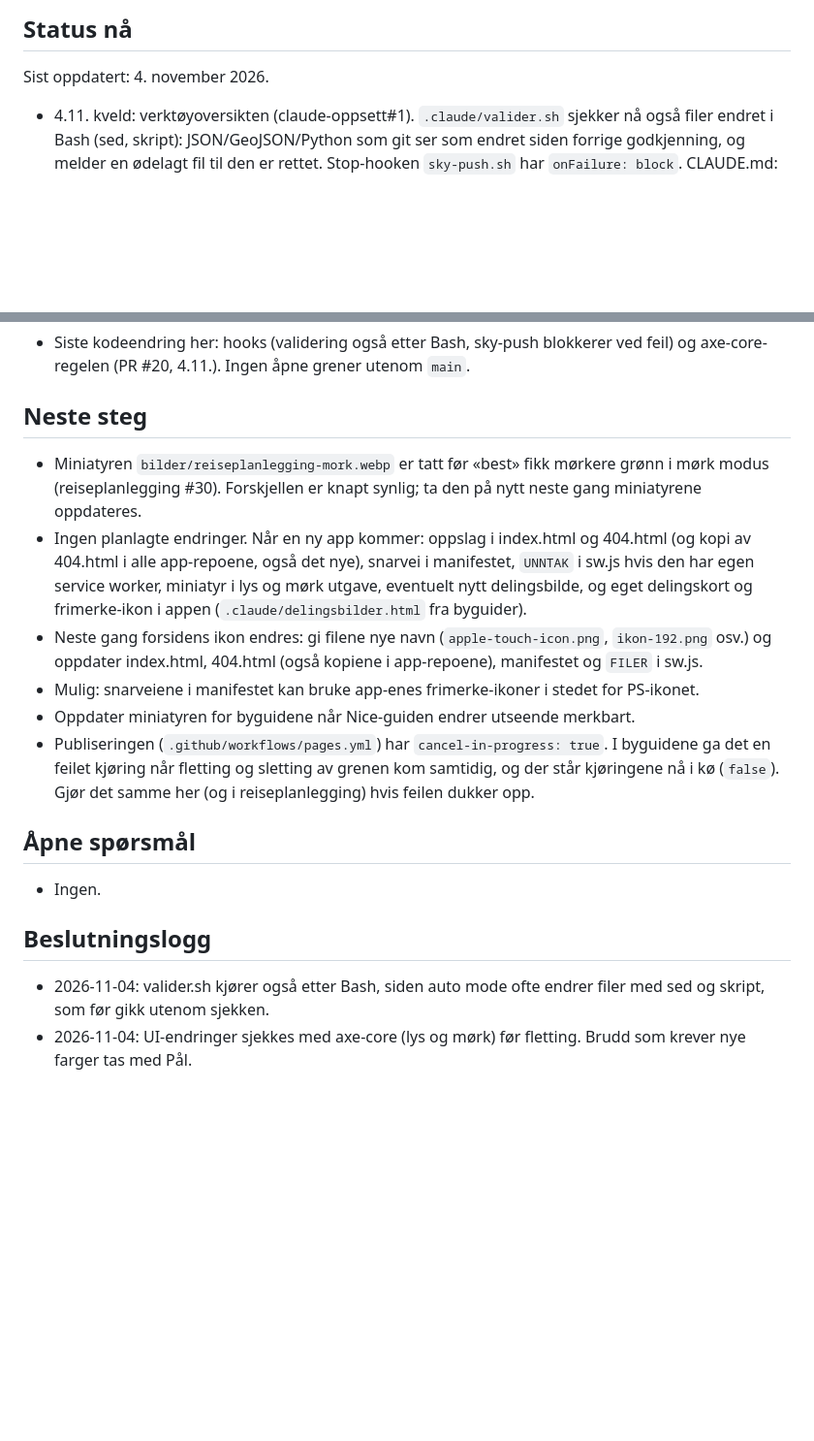
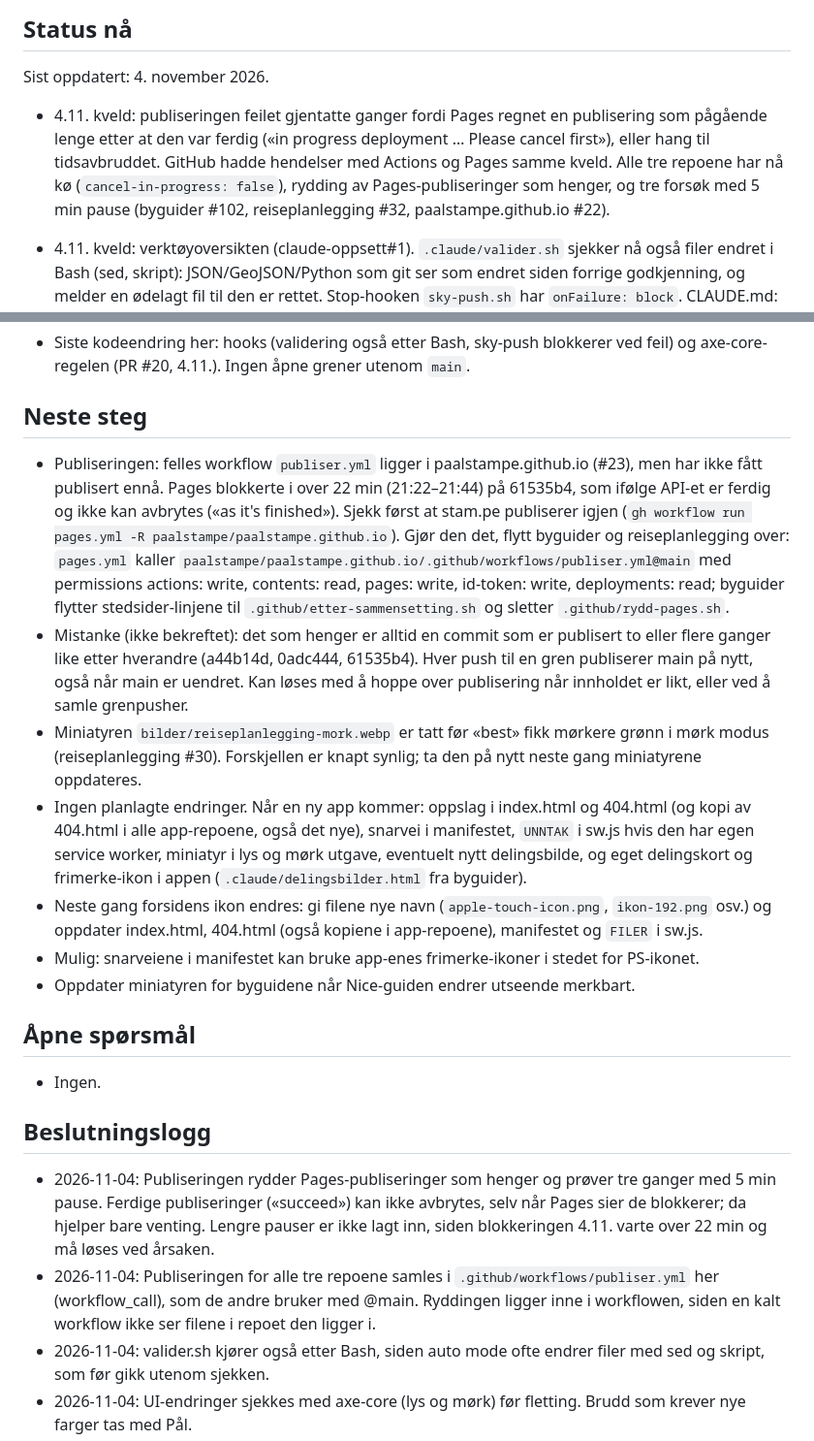
Before and after one commit to paalstampe/paalstampe.github.io, a Markdown page: NOTES.md, 2 parts joined by grey strips. Shown at 97% size. Rendered like a GitHub page; blank space fills up the shorter version.

Commit message:
NOTES: publiseringen 4.11. – rydding og tre forsøk, felles workflow på vent
Co-Authored-By: Claude Opus 5.5 <noreply@anthropic.com>

```diff
--- a/NOTES.md
+++ b/NOTES.md
@@ -7,6 +7,10 @@ Oppdateres ved slutten av hver økt (`/avslutt`).
 
 Sist oppdatert: 4. november 2026.
 
+- 4.11. kveld: publiseringen feilet gjentatte ganger fordi Pages regnet en publisering som pågående lenge etter at den var
+  ferdig («in progress deployment … Please cancel <sha> first»), eller hang til tidsavbruddet. GitHub hadde hendelser med
+  Actions og Pages samme kveld. Alle tre repoene har nå kø (`cancel-in-progress: false`), rydding av Pages-publiseringer som
+  henger, og tre forsøk med 5 min pause (byguider #102, reiseplanlegging #32, paalstampe.github.io #22).
 - 4.11. kveld: verktøyoversikten (claude-oppsett#1). `.claude/valider.sh` sjekker nå også filer endret i Bash
   (sed, skript): JSON/GeoJSON/Python som git ser som endret siden forrige godkjenning, og melder en ødelagt fil til den er rettet.
   Stop-hooken `sky-push.sh` har `onFailure: block`. CLAUDE.md: vent med `gh run watch` før skjermbilder av forhåndsvisningen,
@@ -40,6 +44,15 @@ Sist oppdatert: 4. november 2026.
 
 ## Neste steg
 
+- Publiseringen: felles workflow `publiser.yml` ligger i paalstampe.github.io (#23), men har ikke fått publisert ennå. Pages blokkerte
+  i over 22 min (21:22–21:44) på 61535b4, som ifølge API-et er ferdig og ikke kan avbrytes («as it's finished»). Sjekk først at
+  stam.pe publiserer igjen (`gh workflow run pages.yml -R paalstampe/paalstampe.github.io`). Gjør den det, flytt byguider og
+  reiseplanlegging over: `pages.yml` kaller `paalstampe/paalstampe.github.io/.github/workflows/publiser.yml@main` med
+  permissions actions: write, contents: read, pages: write, id-token: write, deployments: read; byguider flytter stedsider-linjene
+  til `.github/etter-sammensetting.sh` og sletter `.github/rydd-pages.sh`.
+- Mistanke (ikke bekreftet): det som henger er alltid en commit som er publisert to eller flere ganger like etter hverandre
+  (a44b14d, 0adc444, 61535b4). Hver push til en gren publiserer main på nytt, også når main er uendret. Kan løses med å hoppe over
+  publisering når innholdet er likt, eller ved å samle grenpusher.
 - Miniatyren `bilder/reiseplanlegging-mork.webp` er tatt før «best» fikk mørkere grønn i mørk modus (reiseplanlegging #30).
   Forskjellen er knapt synlig; ta den på nytt neste gang miniatyrene oppdateres.
 - Ingen planlagte endringer. Når en ny app kommer: oppslag i index.html og 404.html (og kopi av 404.html i alle app-repoene,
@@ -50,9 +63,6 @@ Sist oppdatert: 4. november 2026.
   index.html, 404.html (også kopiene i app-repoene), manifestet og `FILER` i sw.js.
 - Mulig: snarveiene i manifestet kan bruke app-enes frimerke-ikoner i stedet for PS-ikonet.
 - Oppdater miniatyren for byguidene når Nice-guiden endrer utseende merkbart.
-- Publiseringen (`.github/workflows/pages.yml`) har `cancel-in-progress: true`. I byguidene ga det en feilet
-  kjøring når fletting og sletting av grenen kom samtidig, og der står kjøringene nå i kø (`false`).
-  Gjør det samme her (og i reiseplanlegging) hvis feilen dukker opp.
 
 ## Åpne spørsmål
 
@@ -60,6 +70,11 @@ Sist oppdatert: 4. november 2026.
 
 ## Beslutningslogg
 
+- 2026-11-04: Publiseringen rydder Pages-publiseringer som henger og prøver tre ganger med 5 min pause. Ferdige publiseringer
+  («succeed») kan ikke avbrytes, selv når Pages sier de blokkerer; da hjelper bare venting. Lengre pauser er ikke lagt inn, siden
+  blokkeringen 4.11. varte over 22 min og må løses ved årsaken.
+- 2026-11-04: Publiseringen for alle tre repoene samles i `.github/workflows/publiser.yml` her (workflow_call), som de andre bruker med @main.
+  Ryddingen ligger inne i workflowen, siden en kalt workflow ikke ser filene i repoet den ligger i.
 - 2026-11-04: valider.sh kjører også etter Bash, siden auto mode ofte endrer filer med sed og skript, som før gikk utenom sjekken.
 - 2026-11-04: UI-endringer sjekkes med axe-core (lys og mørk) før fletting. Brudd som krever nye farger tas med Pål.
 - 2026-11-04: Claude kjører /code-review og /simplify selv før fletting av kodeendringer, så Pål slipper å be om det.
```
Also changed, not shown: HANDOVER.md (+1 -1 lines).
